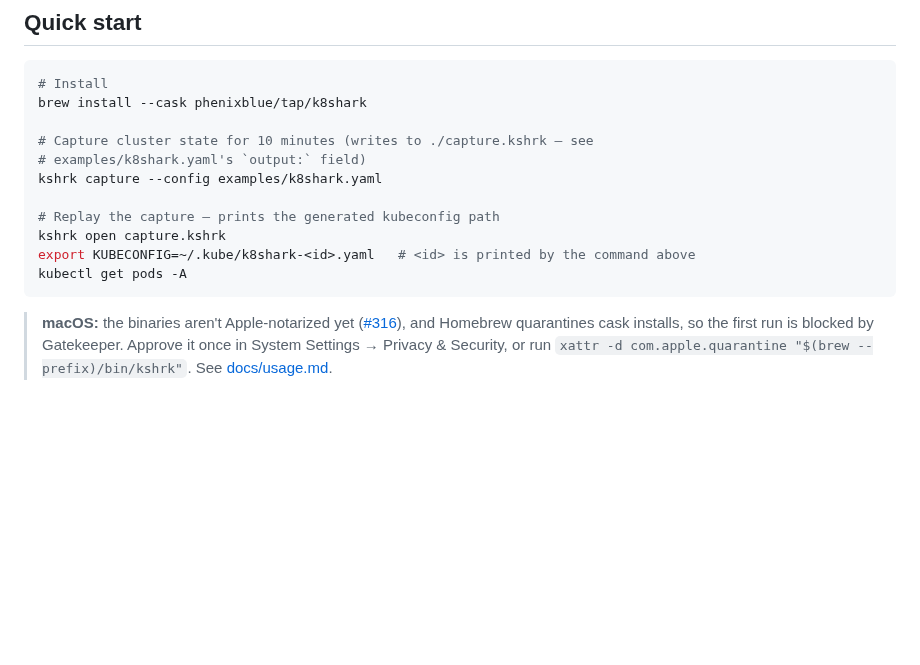
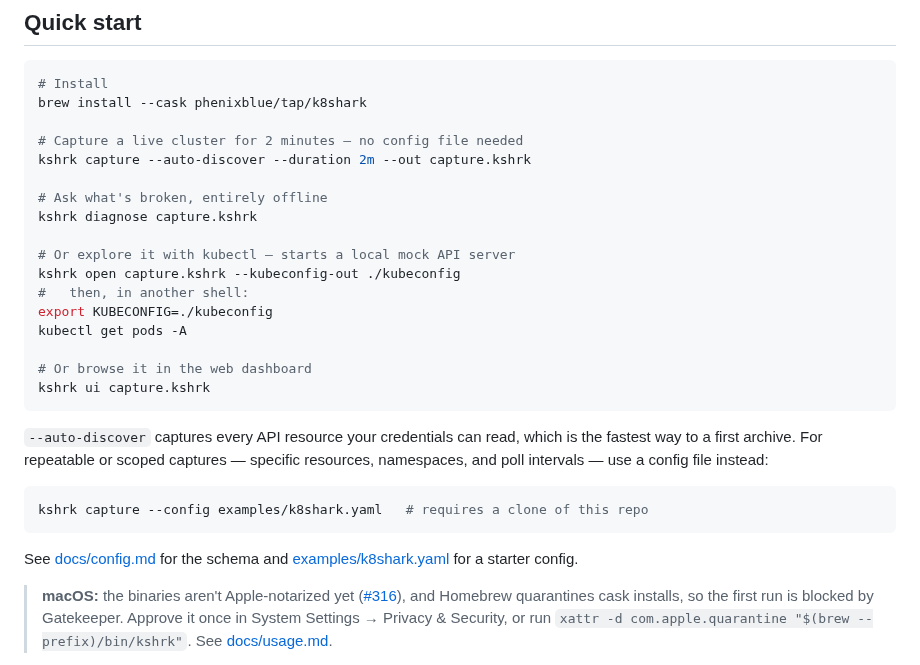
Before and after one commit to phenixblue/k8shark, a Markdown page: README.md, the part around the change. Rendered like a GitHub page; blank space fills up the shorter version.

Commit message:
docs(readme): make the quick start work for the install it recommends
The quick start sat directly under `brew install --cask` and then ran
`kshrk capture --config examples/k8shark.yaml` — a file that only exists if
you cloned the repo. Since `kshrk capture` requires a config listing
resources, anyone following the README as written hit a wall on the first
command after installing.

Lead with `--auto-discover` instead, which needs no files at all, and use
`--kubeconfig-out ./kubeconfig` so the block is copy-pasteable rather than
depending on the `~/.kube/k8shark-<id>.yaml` placeholder the reader has to
fill in by hand. Add `diagnose` and `ui`, which were absent from the quick
start despite being the fastest way to get value out of a fresh capture.

The config-driven path is kept immediately below, now explicitly labeled as
requiring a clone, with pointers to docs/config.md and the starter config —
it is still the right approach for repeatable or scoped captures.

Verified every command against a KinD cluster: capture wrote 451 records
across 432 resource paths with no config file, diagnose exited 0 with
ranked findings, and `kubectl get pods -A` returned 42 pods through the
mock server.

Co-Authored-By: Claude Opus 5 <noreply@anthropic.com>

````diff
--- a/README.md
+++ b/README.md
@@ -35,15 +35,32 @@ RBAC a capture needs? See the [RBAC guide](docs/rbac.md).
 # Install
 brew install --cask phenixblue/tap/k8shark
 
-# Capture cluster state for 10 minutes (writes to ./capture.kshrk — see
-# examples/k8shark.yaml's `output:` field)
-kshrk capture --config examples/k8shark.yaml
+# Capture a live cluster for 2 minutes — no config file needed
+kshrk capture --auto-discover --duration 2m --out capture.kshrk
 
-# Replay the capture — prints the generated kubeconfig path
-kshrk open capture.kshrk
-export KUBECONFIG=~/.kube/k8shark-<id>.yaml   # <id> is printed by the command above
+# Ask what's broken, entirely offline
+kshrk diagnose capture.kshrk
+
+# Or explore it with kubectl — starts a local mock API server
+kshrk open capture.kshrk --kubeconfig-out ./kubeconfig
+#   then, in another shell:
+export KUBECONFIG=./kubeconfig
 kubectl get pods -A
+
+# Or browse it in the web dashboard
+kshrk ui capture.kshrk
 ```
+
+`--auto-discover` captures every API resource your credentials can read, which
+is the fastest way to a first archive. For repeatable or scoped captures —
+specific resources, namespaces, and poll intervals — use a config file instead:
+
+```sh
+kshrk capture --config examples/k8shark.yaml   # requires a clone of this repo
+```
+
+See [docs/config.md](docs/config.md) for the schema and
+[examples/k8shark.yaml](examples/k8shark.yaml) for a starter config.
 
 > **macOS:** the binaries aren't Apple-notarized yet ([#316](https://github.com/phenixblue/k8shark/issues/316)),
 > and Homebrew quarantines cask installs, so the first run is blocked by Gatekeeper.
````
